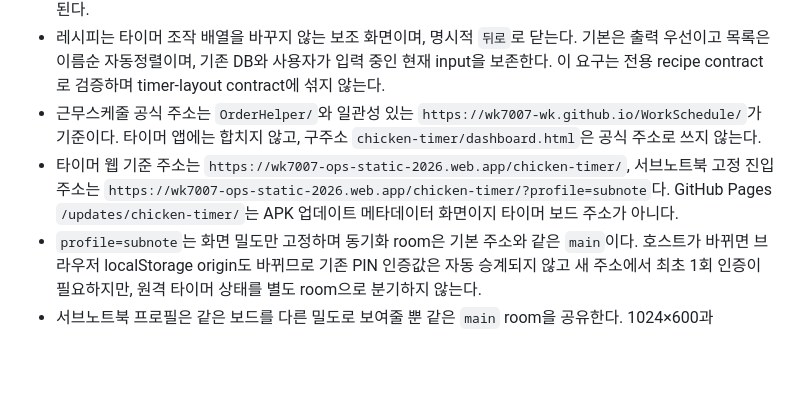
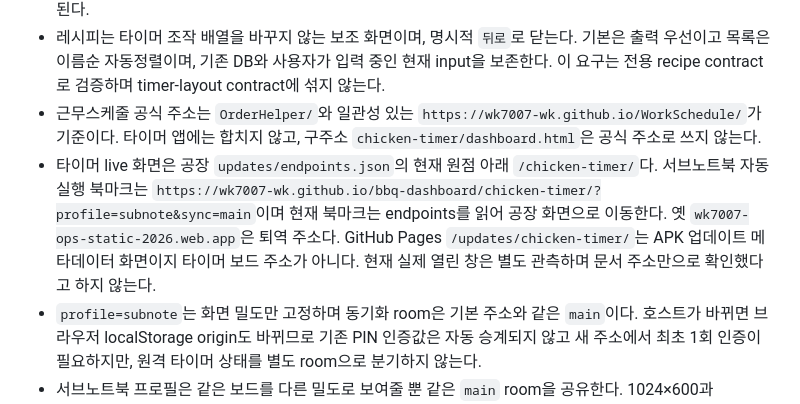
Before and after one commit to wk7007-wk/bbq-dashboard, a Markdown page: chicken-timer/APP_INTENT.md, the part around the change. Drawn GitHub-style; blank space fills up the shorter version.

Commit message:
[자동처리 #5080] 노트북 퇴역 주소를 현행 경로로 정정

```diff
--- a/chicken-timer/APP_INTENT.md
+++ b/chicken-timer/APP_INTENT.md
@@ -23,7 +23,7 @@
 - 실행 중인 메인 카운트다운 영역은 터치 한 번으로 즉시 일시중지/재개되어야 하며, 카드 드래그와 충돌하면 안 된다.
 - 레시피는 타이머 조작 배열을 바꾸지 않는 보조 화면이며, 명시적 `뒤로`로 닫는다. 기본은 출력 우선이고 목록은 이름순 자동정렬이며, 기존 DB와 사용자가 입력 중인 현재 input을 보존한다. 이 요구는 전용 recipe contract로 검증하며 timer-layout contract에 섞지 않는다.
 - 근무스케줄 공식 주소는 `OrderHelper/`와 일관성 있는 `https://wk7007-wk.github.io/WorkSchedule/`가 기준이다. 타이머 앱에는 합치지 않고, 구주소 `chicken-timer/dashboard.html`은 공식 주소로 쓰지 않는다.
-- 타이머 웹 기준 주소는 `https://wk7007-ops-static-2026.web.app/chicken-timer/`, 서브노트북 고정 진입 주소는 `https://wk7007-ops-static-2026.web.app/chicken-timer/?profile=subnote`다. GitHub Pages `/updates/chicken-timer/`는 APK 업데이트 메타데이터 화면이지 타이머 보드 주소가 아니다.
+- 타이머 live 화면은 공장 `updates/endpoints.json`의 현재 원점 아래 `/chicken-timer/`다. 서브노트북 자동실행 북마크는 `https://wk7007-wk.github.io/bbq-dashboard/chicken-timer/?profile=subnote&sync=main`이며 현재 북마크는 endpoints를 읽어 공장 화면으로 이동한다. 옛 `wk7007-ops-static-2026.web.app`은 퇴역 주소다. GitHub Pages `/updates/chicken-timer/`는 APK 업데이트 메타데이터 화면이지 타이머 보드 주소가 아니다. 현재 실제 열린 창은 별도 관측하며 문서 주소만으로 확인했다고 하지 않는다.
 - `profile=subnote`는 화면 밀도만 고정하며 동기화 room은 기본 주소와 같은 `main`이다. 호스트가 바뀌면 브라우저 localStorage origin도 바뀌므로 기존 PIN 인증값은 자동 승계되지 않고 새 주소에서 최초 1회 인증이 필요하지만, 원격 타이머 상태를 별도 room으로 분기하지 않는다.
 - 서브노트북 프로필은 같은 보드를 다른 밀도로 보여줄 뿐 같은 `main` room을 공유한다. 1024×600과 1366×768에서 진행 카운터의 숫자/그림자 overflow를 숨기지 않고 화면 안에 표시해야 한다.
 - 6칸은 `튀김3`×3, `튀김2`×2, `OV`×1의 물리 순서다. 세로폰은 이를 6행 1열로 두고 세로 스크롤을 기본 동선으로 만들지 않는다.
```
